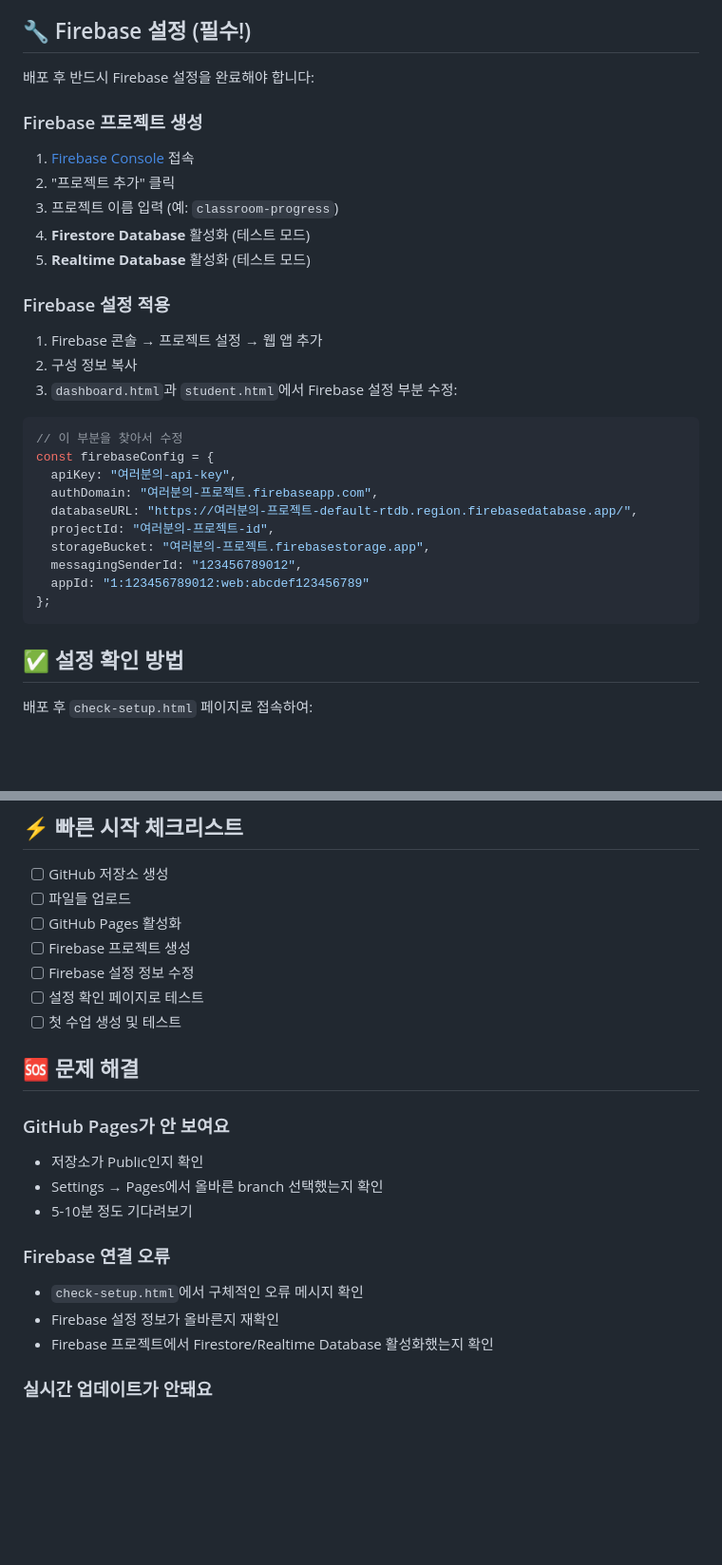
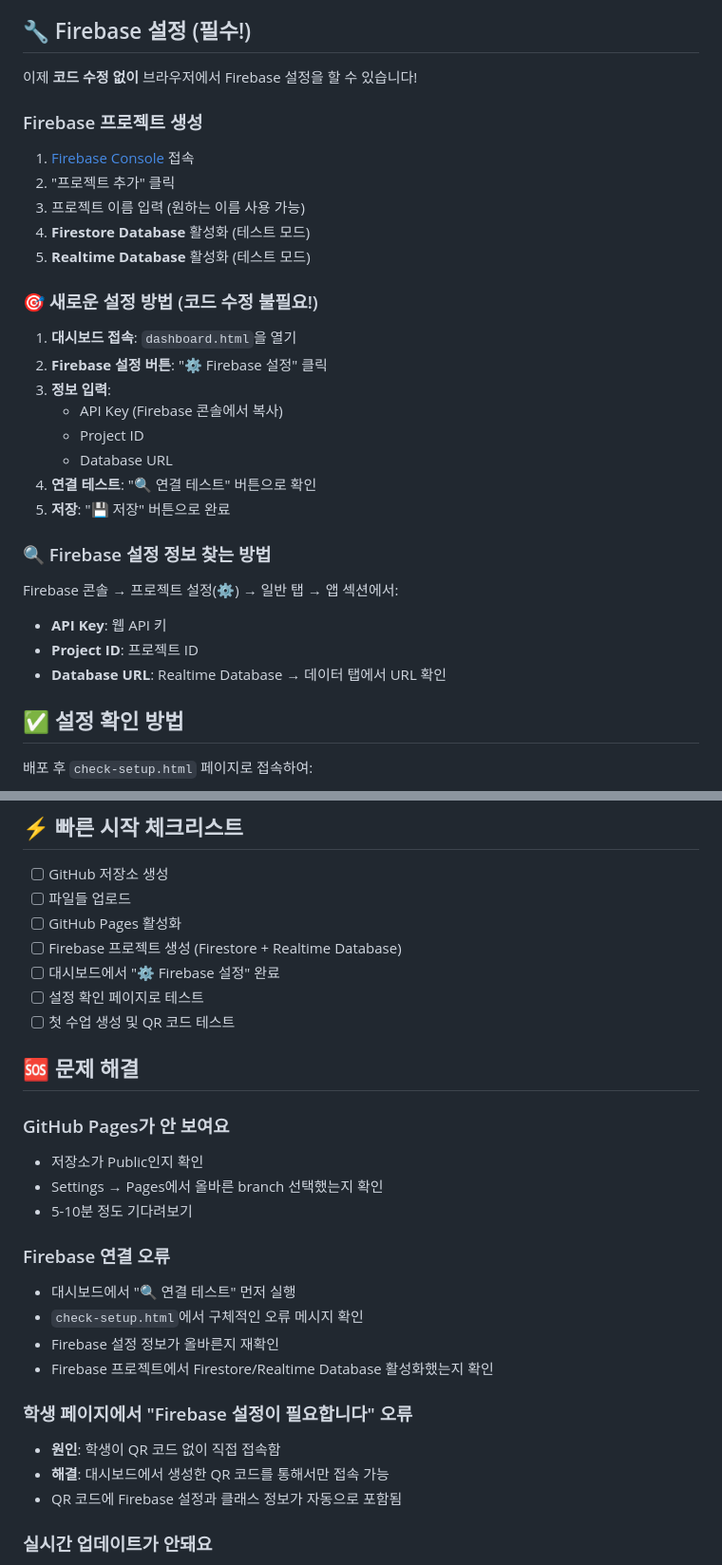
Before and after one commit to bali-lover/classroom-dashboard, a Markdown page: README.md, 2 parts joined by grey strips. Shown: that part at 95% size. Drawn GitHub-style; blank space fills up the shorter version.

````diff
--- a/README.md
+++ b/README.md
@@ -36,32 +36,30 @@ github_pages_deploy/
 
 ## 🔧 Firebase 설정 (필수!)
 
-배포 후 반드시 Firebase 설정을 완료해야 합니다:
+이제 **코드 수정 없이** 브라우저에서 Firebase 설정을 할 수 있습니다!
 
 ### Firebase 프로젝트 생성
 1. [Firebase Console](https://console.firebase.google.com/) 접속
 2. "프로젝트 추가" 클릭
-3. 프로젝트 이름 입력 (예: `classroom-progress`)
+3. 프로젝트 이름 입력 (원하는 이름 사용 가능)
 4. **Firestore Database** 활성화 (테스트 모드)
 5. **Realtime Database** 활성화 (테스트 모드)
 
-### Firebase 설정 적용
-1. Firebase 콘솔 → 프로젝트 설정 → 웹 앱 추가
-2. 구성 정보 복사
-3. `dashboard.html`과 `student.html`에서 Firebase 설정 부분 수정:
+### 🎯 새로운 설정 방법 (코드 수정 불필요!)
+1. **대시보드 접속**: `dashboard.html`을 열기
+2. **Firebase 설정 버튼**: "⚙️ Firebase 설정" 클릭
+3. **정보 입력**:
+   - API Key (Firebase 콘솔에서 복사)
+   - Project ID
+   - Database URL
+4. **연결 테스트**: "🔍 연결 테스트" 버튼으로 확인
+5. **저장**: "💾 저장" 버튼으로 완료
 
-```javascript
-// 이 부분을 찾아서 수정
-const firebaseConfig = {
-  apiKey: "여러분의-api-key",
-  authDomain: "여러분의-프로젝트.firebaseapp.com",
-  databaseURL: "https://여러분의-프로젝트-default-rtdb.region.firebasedatabase.app/",
-  projectId: "여러분의-프로젝트-id",
-  storageBucket: "여러분의-프로젝트.firebasestorage.app",
-  messagingSenderId: "123456789012",
-  appId: "1:123456789012:web:abcdef123456789"
-};
-```
+### 🔍 Firebase 설정 정보 찾는 방법
+Firebase 콘솔 → 프로젝트 설정(⚙️) → 일반 탭 → 앱 섹션에서:
+- **API Key**: 웹 API 키
+- **Project ID**: 프로젝트 ID
+- **Database URL**: Realtime Database → 데이터 탭에서 URL 확인
 
 ## ✅ 설정 확인 방법
 
@@ -113,10 +117,10 @@ service cloud.firestore {
 - [ ] GitHub 저장소 생성
 - [ ] 파일들 업로드
 - [ ] GitHub Pages 활성화
-- [ ] Firebase 프로젝트 생성
-- [ ] Firebase 설정 정보 수정
+- [ ] Firebase 프로젝트 생성 (Firestore + Realtime Database)
+- [ ] 대시보드에서 "⚙️ Firebase 설정" 완료
 - [ ] 설정 확인 페이지로 테스트
-- [ ] 첫 수업 생성 및 테스트
+- [ ] 첫 수업 생성 및 QR 코드 테스트
 
 ## 🆘 문제 해결
 
@@ -126,9 +130,15 @@ service cloud.firestore {
 - 5-10분 정도 기다려보기
 
 ### Firebase 연결 오류
+- 대시보드에서 "🔍 연결 테스트" 먼저 실행
 - `check-setup.html`에서 구체적인 오류 메시지 확인
 - Firebase 설정 정보가 올바른지 재확인
 - Firebase 프로젝트에서 Firestore/Realtime Database 활성화했는지 확인
+
+### 학생 페이지에서 "Firebase 설정이 필요합니다" 오류
+- **원인**: 학생이 QR 코드 없이 직접 접속함
+- **해결**: 대시보드에서 생성한 QR 코드를 통해서만 접속 가능
+- QR 코드에 Firebase 설정과 클래스 정보가 자동으로 포함됨
 
 ### 실시간 업데이트가 안돼요
 - Firebase Realtime Database 활성화 확인
````
Also changed, not shown: other parts of README.md (+7 -1 lines).
